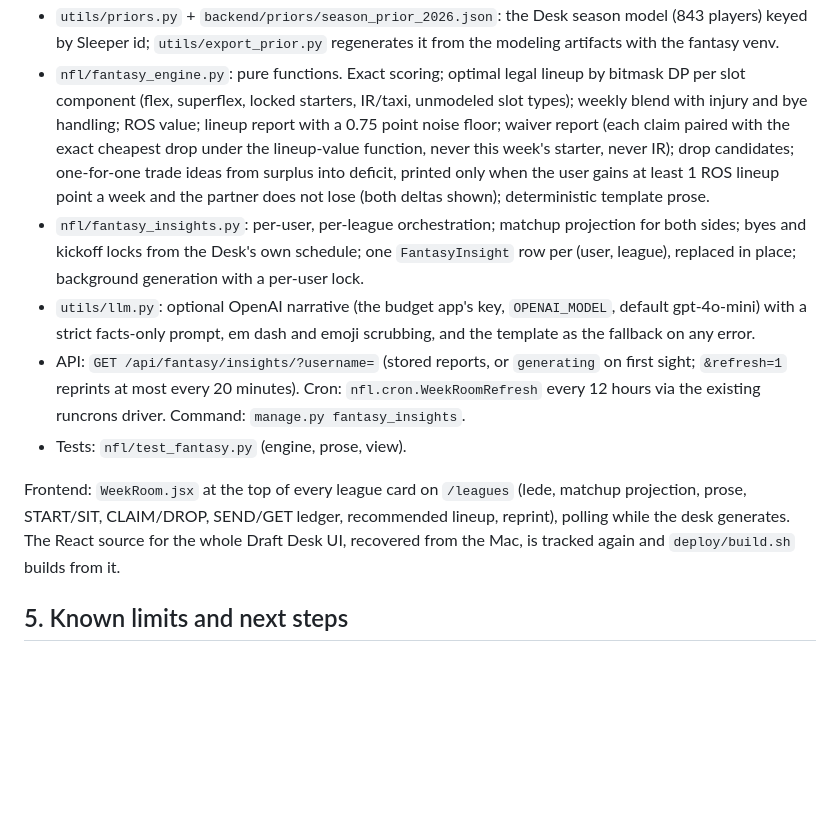
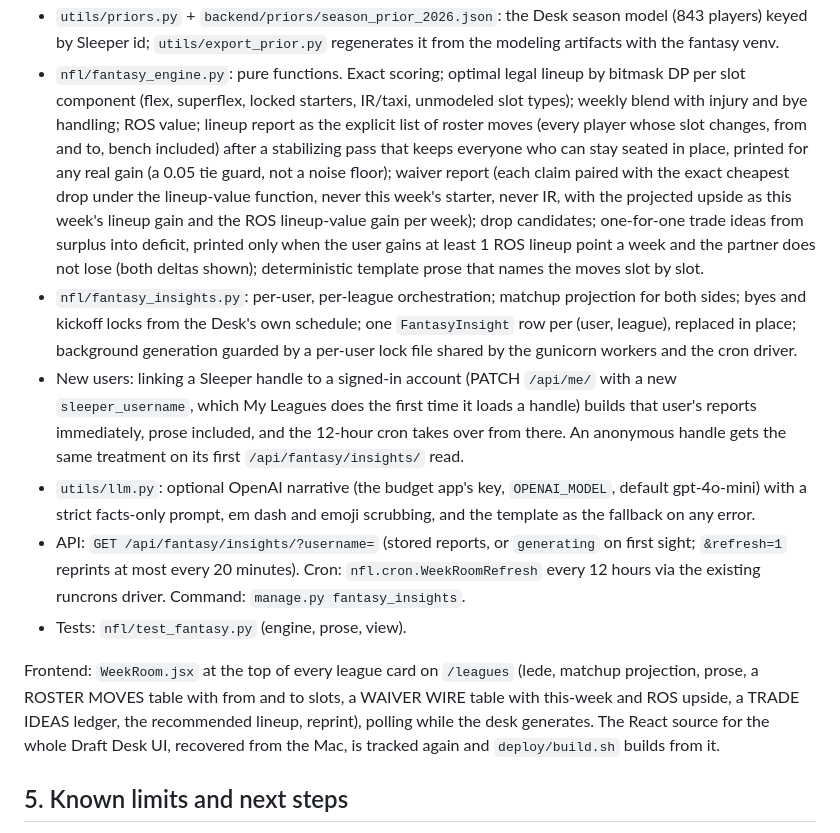
Before and after one commit to taylorgswayze/nfl-sports-app, a Markdown page: PLAN-WEEK-ROOM.md, the part around the change. GitHub-like rendering; blank space fills up the shorter version.

Commit message:
Plan doc: explicit moves, waiver upside, link-time generation
Co-Authored-By: Claude Fable 5.1 <noreply@anthropic.com>
Claude-Session: https://claude.ai/code/session_01XQcg8pFUNTypdhHoWQE2S5

```diff
--- a/PLAN-WEEK-ROOM.md
+++ b/PLAN-WEEK-ROOM.md
@@ -150,16 +150,28 @@ Backend (Django, this repo):
 - `nfl/fantasy_engine.py`: pure functions. Exact scoring; optimal legal
   lineup by bitmask DP per slot component (flex, superflex, locked
   starters, IR/taxi, unmodeled slot types); weekly blend with injury and
-  bye handling; ROS value; lineup report with a 0.75 point noise floor;
+  bye handling; ROS value; lineup report as the explicit list of roster
+  moves (every player whose slot changes, from and to, bench included)
+  after a stabilizing pass that keeps everyone who can stay seated in
+  place, printed for any real gain (a 0.05 tie guard, not a noise floor);
   waiver report (each claim paired with the exact cheapest drop under the
-  lineup-value function, never this week's starter, never IR); drop
-  candidates; one-for-one trade ideas from surplus into deficit, printed
-  only when the user gains at least 1 ROS lineup point a week and the
-  partner does not lose (both deltas shown); deterministic template prose.
+  lineup-value function, never this week's starter, never IR, with the
+  projected upside as this week's lineup gain and the ROS lineup-value gain
+  per week); drop candidates; one-for-one trade ideas from surplus into
+  deficit, printed only when the user gains at least 1 ROS lineup point a
+  week and the partner does not lose (both deltas shown); deterministic
+  template prose that names the moves slot by slot.
 - `nfl/fantasy_insights.py`: per-user, per-league orchestration; matchup
   projection for both sides; byes and kickoff locks from the Desk's own
   schedule; one `FantasyInsight` row per (user, league), replaced in
-  place; background generation with a per-user lock.
+  place; background generation guarded by a per-user lock file shared by
+  the gunicorn workers and the cron driver.
+- New users: linking a Sleeper handle to a signed-in account (PATCH
+  `/api/me/` with a new `sleeper_username`, which My Leagues does the first
+  time it loads a handle) builds that user's reports immediately, prose
+  included, and the 12-hour cron takes over from there. An anonymous
+  handle gets the same treatment on its first `/api/fantasy/insights/`
+  read.
 - `utils/llm.py`: optional OpenAI narrative (the budget app's key,
   `OPENAI_MODEL`, default gpt-4o-mini) with a strict facts-only prompt, em
   dash and emoji scrubbing, and the template as the fallback on any error.
@@ -170,8 +182,10 @@ Backend (Django, this repo):
 - Tests: `nfl/test_fantasy.py` (engine, prose, view).
 
 Frontend: `WeekRoom.jsx` at the top of every league card on `/leagues`
-(lede, matchup projection, prose, START/SIT, CLAIM/DROP, SEND/GET ledger,
-recommended lineup, reprint), polling while the desk generates. The React
+(lede, matchup projection, prose, a ROSTER MOVES table with from and to
+slots, a WAIVER WIRE table with this-week and ROS upside, a TRADE IDEAS
+ledger, the recommended lineup, reprint), polling while the desk
+generates. The React
 source for the whole Draft Desk UI, recovered from the Mac, is tracked again
 and `deploy/build.sh` builds from it.
 
```
